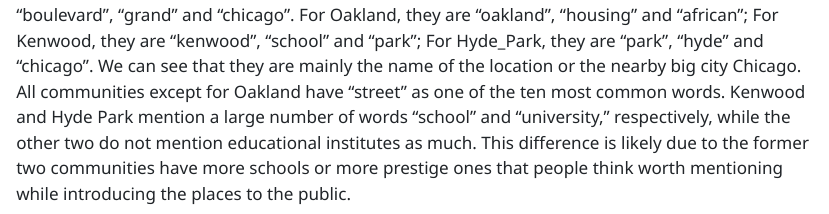
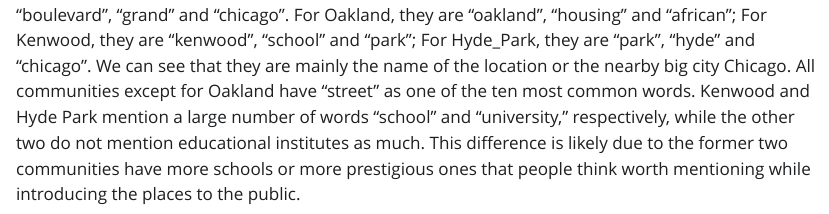
Before and after one commit to petertbz/Assignment-3--727, a Quarto document (assignment3_Group8.qmd): the page in a window 1100 px wide, from 16580 px down before the commit and from 18580 px down after it, so that both start at the same text. The pictures show the output file assignment3_Group8.html that the author committed with the source, opened offline; Quarto's library style sheets are replaced by a plain one without menus.

Commit message:
Modified the very last paragraph

````diff
--- a/assignment3_Group8.qmd
+++ b/assignment3_Group8.qmd
@@ -244,4 +244,4 @@ annotate_figure(plot, top = text_grob("Common Words by Location",
               face = "bold", size = 14))
 ```
 
-From the plot above, we can see that the three most common words of Grand_Boulevard is "boulevard", "grand" and "chicago". For Oakland, they are "oakland", "housing" and "african"; For Kenwood, they are "kenwood", "school" and "park"; For Hyde_Park, they are "park", "hyde" and "chicago". We can see that they are mainly the name of the location or the nearby big city Chicago. All communities except for Oakland have "street" as one of the ten most common words. Kenwood and Hyde Park mention a large number of words "school" and "university," respectively, while the other two do not mention educational institutes as much. This difference is likely due to the former two communities have more schools or more prestige ones that people think worth mentioning while introducing the places to the public.
+From the plot above, we can see that the three most common words of Grand_Boulevard is "boulevard", "grand" and "chicago". For Oakland, they are "oakland", "housing" and "african"; For Kenwood, they are "kenwood", "school" and "park"; For Hyde_Park, they are "park", "hyde" and "chicago". We can see that they are mainly the name of the location or the nearby big city Chicago. All communities except for Oakland have "street" as one of the ten most common words. Kenwood and Hyde Park mention a large number of words "school" and "university," respectively, while the other two do not mention educational institutes as much. This difference is likely due to the former two communities have more schools or more prestigious ones that people think worth mentioning while introducing the places to the public.
````
Also changed, not shown: assignment3_Group8.html.
